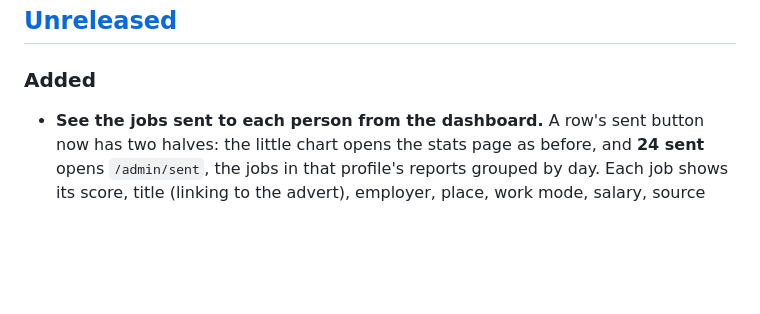
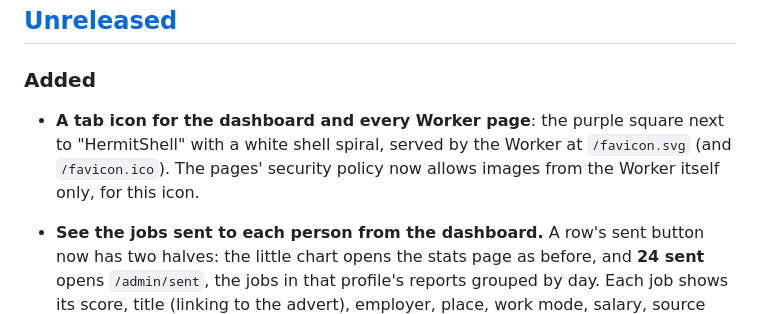
Before and after one commit to Metaheurist/HermitShell, a Markdown page: CHANGELOG.md, the part around the change. GitHub-like rendering; blank space fills up the shorter version.

Commit message:
Docs: the tab icon and the pages' content policy

```diff
--- a/CHANGELOG.md
+++ b/CHANGELOG.md
@@ -7,6 +7,10 @@ using [Semantic Versioning](https://semver.org/).
 ## [Unreleased]
 
 ### Added
+
+- **A tab icon for the dashboard and every Worker page**: the purple square next to "HermitShell" with
+  a white shell spiral, served by the Worker at `/favicon.svg` (and `/favicon.ico`). The pages'
+  security policy now allows images from the Worker itself only, for this icon.
 
 - **See the jobs sent to each person from the dashboard.** A row's sent button now has two halves:
   the little chart opens the stats page as before, and **24 sent** opens `/admin/sent`, the jobs in
```
Also changed, not shown: docs/feedback-worker.md (+3 -0 lines).
